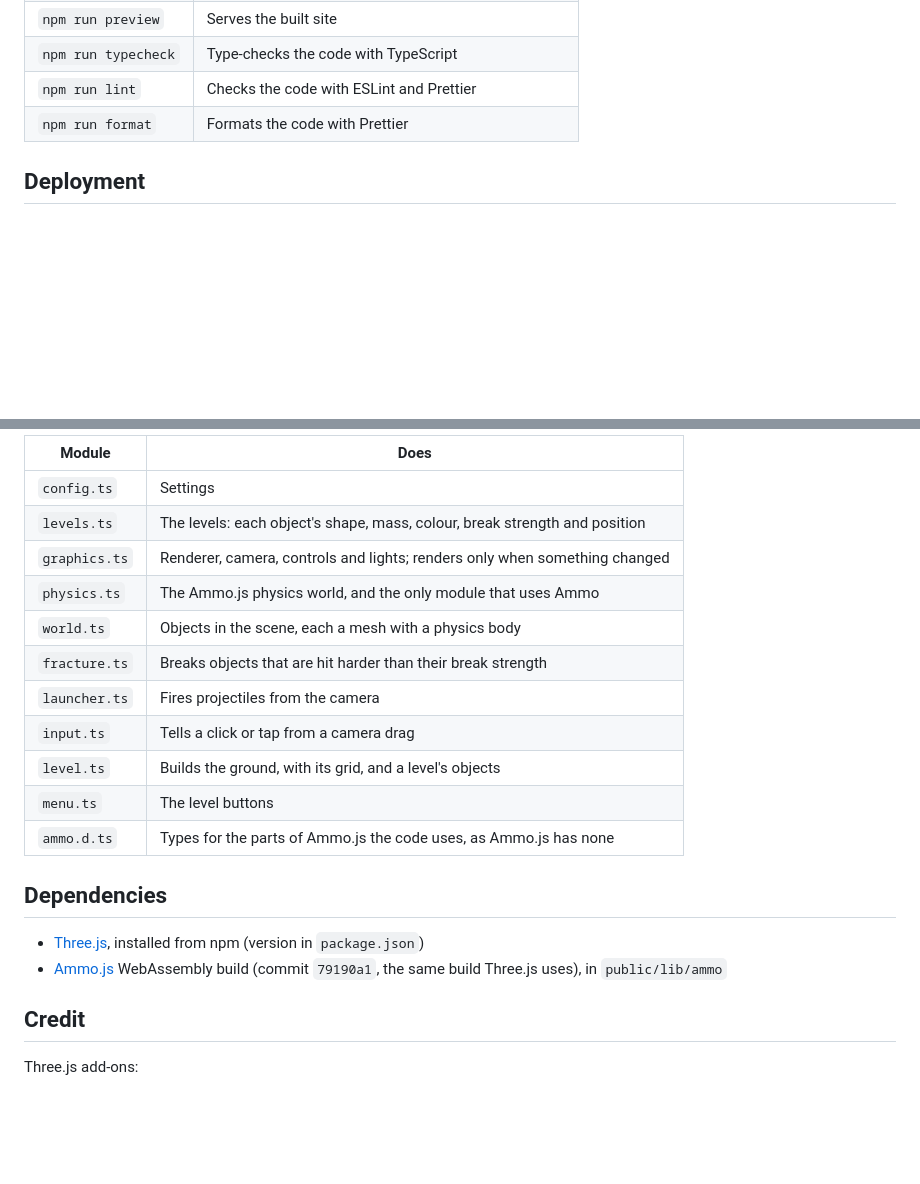
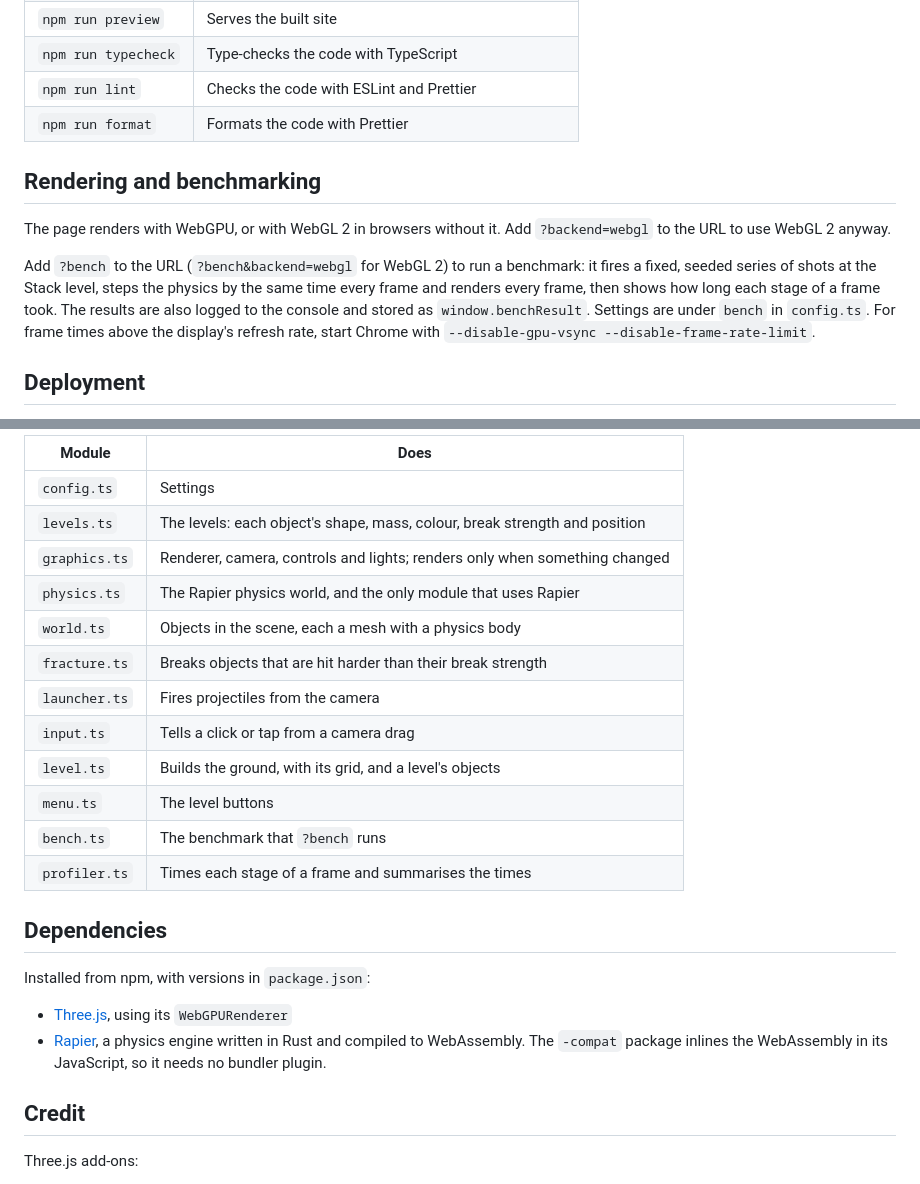
Before and after one commit to ashbellett/3d-world, a Markdown page: README.md, 2 parts joined by grey strips. Rendered like a GitHub page; blank space fills up the shorter version.

Commit message:
docs: describe WebGPU rendering, Rapier and the benchmark
Claude-Session: https://claude.ai/code/session_01AbVsNwoxwAe8nZRASeHhEt

```diff
--- a/README.md
+++ b/README.md
@@ -27,6 +27,18 @@ and open the URL it prints.
 | `npm run lint`      | Checks the code with ESLint and Prettier                |
 | `npm run format`    | Formats the code with Prettier                          |
 
+## Rendering and benchmarking
+
+The page renders with WebGPU, or with WebGL 2 in browsers without it. Add `?backend=webgl` to the
+URL to use WebGL 2 anyway.
+
+Add `?bench` to the URL (`?bench&backend=webgl` for WebGL 2) to run a benchmark: it fires a fixed,
+seeded series of shots at the Stack level, steps the physics by the same time every frame and
+renders every frame, then shows how long each stage of a frame took. The results are also logged to
+the console and stored as `window.benchResult`. Settings are under `bench` in `config.ts`. For
+frame times above the display's refresh rate, start Chrome with `--disable-gpu-vsync
+--disable-frame-rate-limit`.
+
 ## Deployment
 
 Pushes to `main` are built and deployed to GitHub Pages by `.github/workflows/deploy.yml`.
@@ -44,20 +56,23 @@ these modules:
 | `config.ts`   | Settings                                                                   |
 | `levels.ts`   | The levels: each object's shape, mass, colour, break strength and position |
 | `graphics.ts` | Renderer, camera, controls and lights; renders only when something changed |
-| `physics.ts`  | The Ammo.js physics world, and the only module that uses Ammo              |
+| `physics.ts`  | The Rapier physics world, and the only module that uses Rapier             |
 | `world.ts`    | Objects in the scene, each a mesh with a physics body                      |
 | `fracture.ts` | Breaks objects that are hit harder than their break strength               |
 | `launcher.ts` | Fires projectiles from the camera                                          |
 | `input.ts`    | Tells a click or tap from a camera drag                                    |
 | `level.ts`    | Builds the ground, with its grid, and a level's objects                    |
 | `menu.ts`     | The level buttons                                                          |
-| `ammo.d.ts`   | Types for the parts of Ammo.js the code uses, as Ammo.js has none          |
+| `bench.ts`    | The benchmark that `?bench` runs                                           |
+| `profiler.ts` | Times each stage of a frame and summarises the times                       |
 
 ## Dependencies
 
-- [Three.js](https://github.com/mrdoob/three.js), installed from npm (version in `package.json`)
-- [Ammo.js](https://github.com/kripken/ammo.js) WebAssembly build (commit `79190a1`, the same build
-  Three.js uses), in `public/lib/ammo`
+Installed from npm, with versions in `package.json`:
+
+- [Three.js](https://github.com/mrdoob/three.js), using its `WebGPURenderer`
+- [Rapier](https://rapier.rs), a physics engine written in Rust and compiled to WebAssembly. The
+  `-compat` package inlines the WebAssembly in its JavaScript, so it needs no bundler plugin.
 
 ## Credit
 
```
